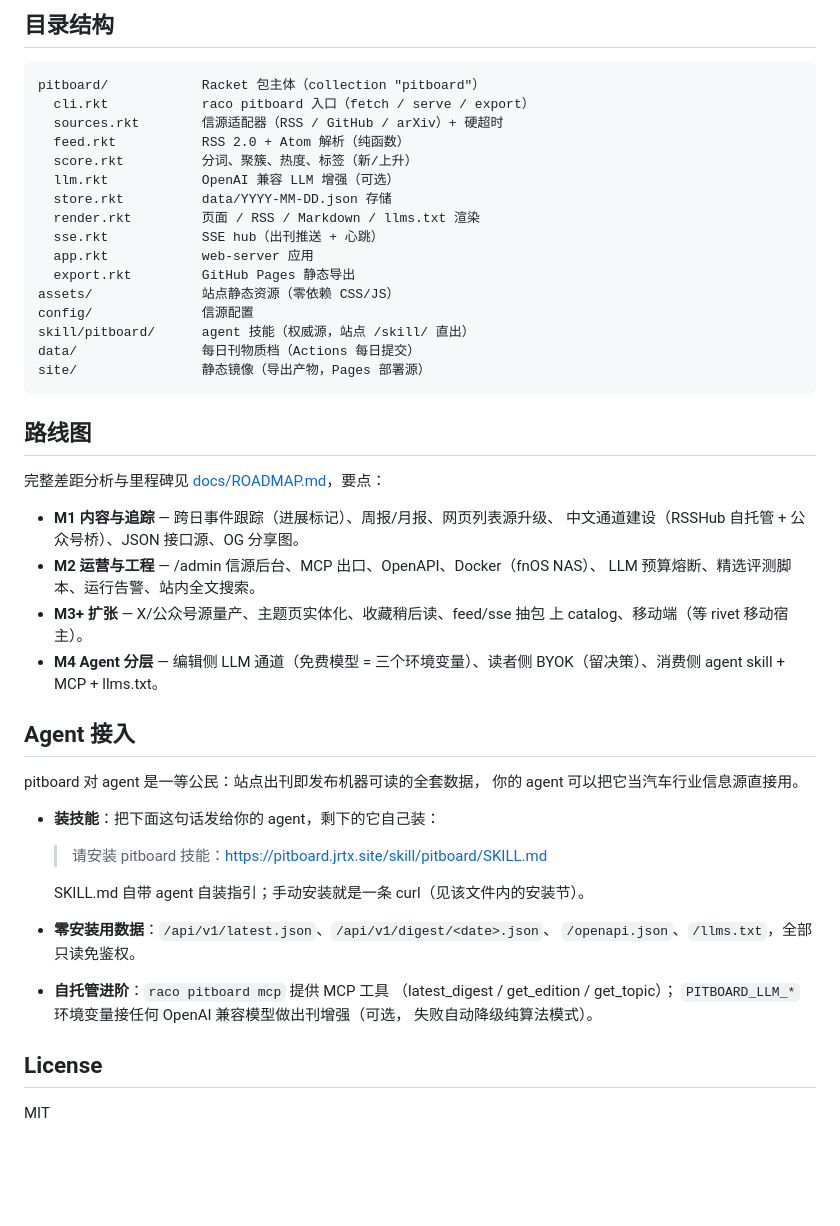
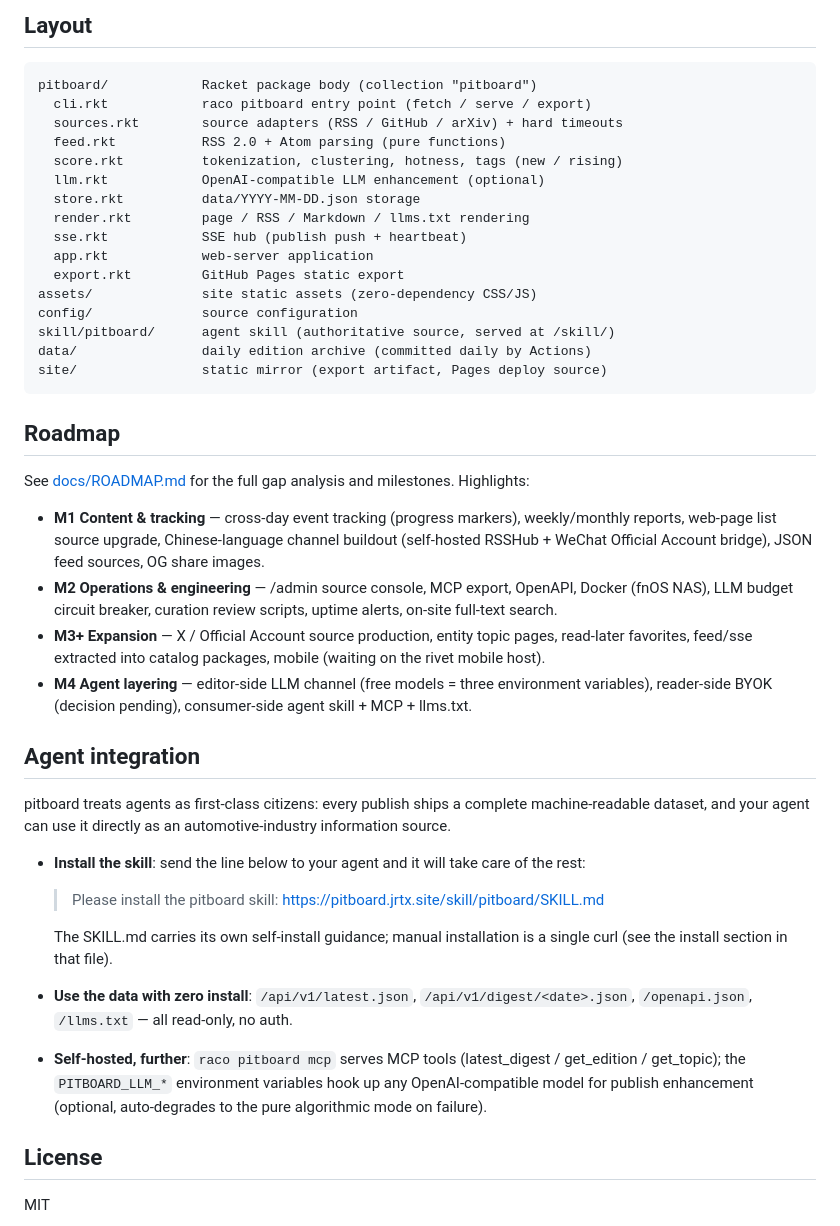
Before and after one commit to turinglambdaai/pitboard, a Markdown page: README.md, the part around one of its changes. Drawn GitHub-style; blank space fills up the shorter version.

Commit message:
docs: split bilingual README into README.md (English front door) + README.zh-CN.md

````diff
--- a/README.md
+++ b/README.md
@@ -78,54 +91,64 @@ Transportation、IEEE Spectrum Transportation、Electrek 四个媒体源 +
 
-## 目录结构
+## Layout
 
 ```
-pitboard/            Racket 包主体（collection "pitboard"）
-  cli.rkt            raco pitboard 入口（fetch / serve / export）
-  sources.rkt        信源适配器（RSS / GitHub / arXiv）+ 硬超时
-  feed.rkt           RSS 2.0 + Atom 解析（纯函数）
-  score.rkt          分词、聚簇、热度、标签（新/上升）
-  llm.rkt            OpenAI 兼容 LLM 增强（可选）
-  store.rkt          data/YYYY-MM-DD.json 存储
-  render.rkt         页面 / RSS / Markdown / llms.txt 渲染
-  sse.rkt            SSE hub（出刊推送 + 心跳）
-  app.rkt            web-server 应用
-  export.rkt         GitHub Pages 静态导出
-assets/              站点静态资源（零依赖 CSS/JS）
-config/              信源配置
-skill/pitboard/      agent 技能（权威源，站点 /skill/ 直出）
-data/                每日刊物质档（Actions 每日提交）
-site/                静态镜像（导出产物，Pages 部署源）
+pitboard/            Racket package body (collection "pitboard")
+  cli.rkt            raco pitboard entry point (fetch / serve / export)
+  sources.rkt        source adapters (RSS / GitHub / arXiv) + hard timeouts
+  feed.rkt           RSS 2.0 + Atom parsing (pure functions)
+  score.rkt          tokenization, clustering, hotness, tags (new / rising)
+  llm.rkt            OpenAI-compatible LLM enhancement (optional)
+  store.rkt          data/YYYY-MM-DD.json storage
+  render.rkt         page / RSS / Markdown / llms.txt rendering
+  sse.rkt            SSE hub (publish push + heartbeat)
+  app.rkt            web-server application
+  export.rkt         GitHub Pages static export
+assets/              site static assets (zero-dependency CSS/JS)
+config/              source configuration
+skill/pitboard/      agent skill (authoritative source, served at /skill/)
+data/                daily edition archive (committed daily by Actions)
+site/                static mirror (export artifact, Pages deploy source)
 ```
 
-## 路线图
+## Roadmap
 
-完整差距分析与里程碑见 [docs/ROADMAP.md](docs/ROADMAP.md)，要点：
+See [docs/ROADMAP.md](docs/ROADMAP.md) for the full gap analysis and
+milestones. Highlights:
 
-- **M1 内容与追踪** — 跨日事件跟踪（进展标记）、周报/月报、网页列表源升级、
-  中文通道建设（RSSHub 自托管 + 公众号桥）、JSON 接口源、OG 分享图。
-- **M2 运营与工程** — /admin 信源后台、MCP 出口、OpenAPI、Docker（fnOS NAS）、
-  LLM 预算熔断、精选评测脚本、运行告警、站内全文搜索。
-- **M3+ 扩张** — X/公众号源量产、主题页实体化、收藏稍后读、feed/sse 抽包
-  上 catalog、移动端（等 rivet 移动宿主）。
-- **M4 Agent 分层** — 编辑侧 LLM 通道（免费模型 = 三个环境变量）、读者侧
-  BYOK（留决策）、消费侧 agent skill + MCP + llms.txt。
+- **M1 Content & tracking** — cross-day event tracking (progress markers),
+  weekly/monthly reports, web-page list source upgrade, Chinese-language
+  channel buildout (self-hosted RSSHub + WeChat Official Account bridge),
+  JSON feed sources, OG share images.
+- **M2 Operations & engineering** — /admin source console, MCP export,
+  OpenAPI, Docker (fnOS NAS), LLM budget circuit breaker, curation review
+  scripts, uptime alerts, on-site full-text search.
+- **M3+ Expansion** — X / Official Account source production, entity topic
+  pages, read-later favorites, feed/sse extracted into catalog packages,
+  mobile (waiting on the rivet mobile host).
+- **M4 Agent layering** — editor-side LLM channel (free models = three
+  environment variables), reader-side BYOK (decision pending), consumer-side
+  agent skill + MCP + llms.txt.
 
-## Agent 接入
+## Agent integration
 
-pitboard 对 agent 是一等公民：站点出刊即发布机器可读的全套数据，
-你的 agent 可以把它当汽车行业信息源直接用。
+pitboard treats agents as first-class citizens: every publish ships a complete
+machine-readable dataset, and your agent can use it directly as an
+automotive-industry information source.
 
-- **装技能**：把下面这句话发给你的 agent，剩下的它自己装：
+- **Install the skill**: send the line below to your agent and it will take
+  care of the rest:
 
-  > 请安装 pitboard 技能：<https://pitboard.jrtx.site/skill/pitboard/SKILL.md>
+  > Please install the pitboard skill: <https://pitboard.jrtx.site/skill/pitboard/SKILL.md>
 
-  SKILL.md 自带 agent 自装指引；手动安装就是一条 curl（见该文件内的安装节）。
-- **零安装用数据**：`/api/v1/latest.json`、`/api/v1/digest/<date>.json`、
-  `/openapi.json`、`/llms.txt`，全部只读免鉴权。
-- **自托管进阶**：`raco pitboard mcp` 提供 MCP 工具
-  （latest_digest / get_edition / get_topic）；
-  `PITBOARD_LLM_*` 环境变量接任何 OpenAI 兼容模型做出刊增强（可选，
-  失败自动降级纯算法模式）。
+  The SKILL.md carries its own self-install guidance; manual installation is a
+  single curl (see the install section in that file).
+- **Use the data with zero install**: `/api/v1/latest.json`,
+  `/api/v1/digest/<date>.json`, `/openapi.json`, `/llms.txt` — all read-only,
+  no auth.
+- **Self-hosted, further**: `raco pitboard mcp` serves MCP tools
+  (latest_digest / get_edition / get_topic); the `PITBOARD_LLM_*` environment
+  variables hook up any OpenAI-compatible model for publish enhancement
+  (optional, auto-degrades to the pure algorithmic mode on failure).
 
 ## License
 
````
Also changed, not shown: other parts of README.md (+56 -43 lines), README.zh-CN.md (added, +134 -0 lines).
